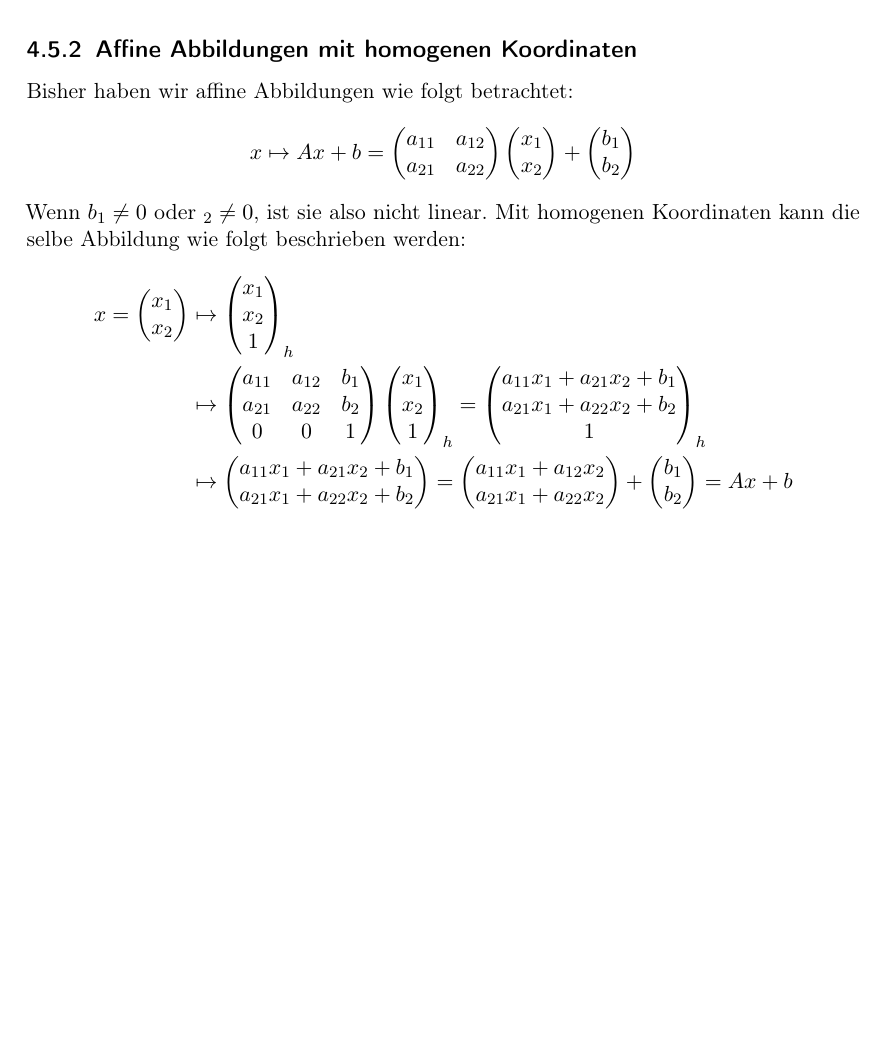
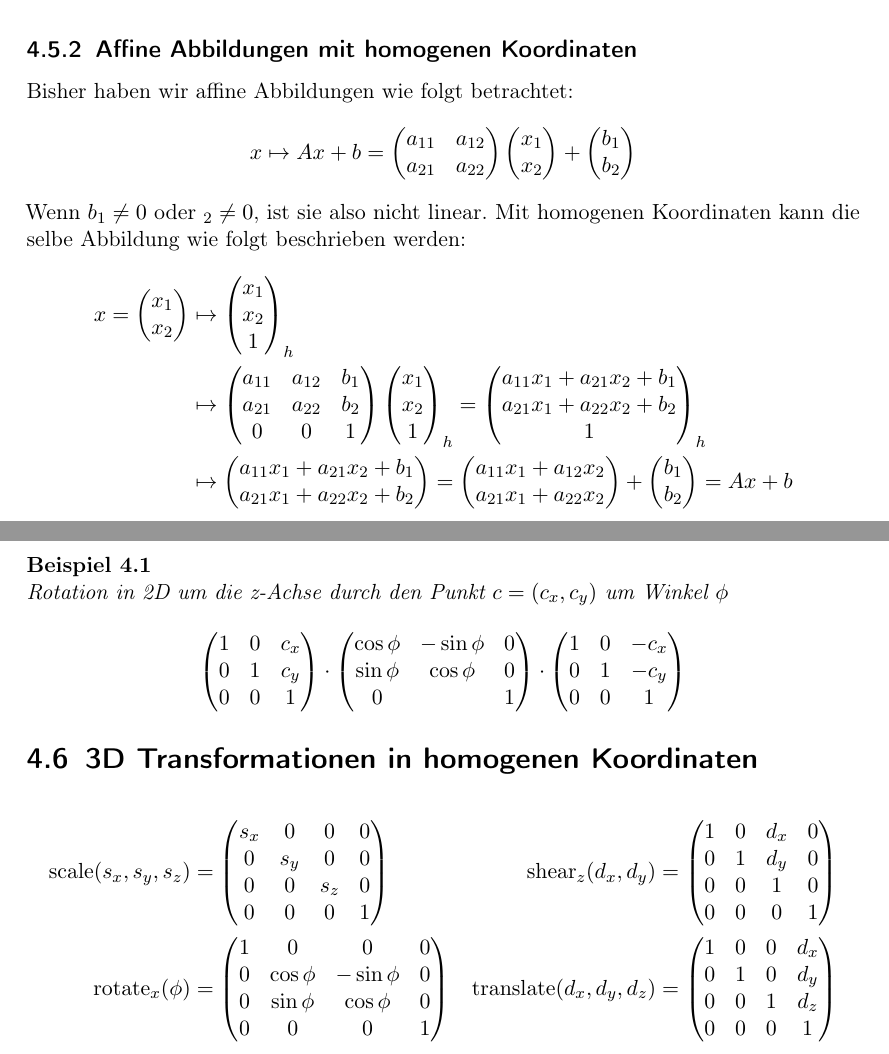
Before and after one commit to pjungeblut/computergrafik, a LaTeX document (computergrafik.tex, which reads transformations/transformations.tex): part of page 23 of 23 before the commit and two parts of pages 23 and 24 of 24 after it, the two joined at a grey line, cut so that both start at the same text, the shorter picture padded with empty space. Compiled offline with pdfLaTeX.

Commit message:
Adding section about transformation matrices in 3D in homogenous coordinates.

```diff
--- a/transformations/transformations.tex
+++ b/transformations/transformations.tex
@@ -287,3 +287,60 @@ Mit homogenen Koordinaten kann die selbe Abbildung wie folgt beschrieben werden:
   =
   Ax + b
 \end{align*}
+
+\begin{Beispiel}
+  Rotation in 2D um die z-Achse durch den Punkt $c = (c_x, c_y)$ um Winkel $\phi$
+  \[
+    \begin{pmatrix}
+      1 & 0 & c_x \\
+      0 & 1 & c_y \\
+      0 & 0 & 1
+    \end{pmatrix}
+    \cdot
+    \begin{pmatrix}
+      \cos \phi & -\sin \phi & 0 \\
+      \sin \phi & \cos \phi  & 0 \\
+      0         &            & 1
+    \end{pmatrix}
+    \cdot
+    \begin{pmatrix}
+      1 & 0 & -c_x \\
+      0 & 1 & -c_y \\
+      0 & 0 & 1
+    \end{pmatrix}
+  \]
+\end{Beispiel}
+
+\section{3D Transformationen in homogenen Koordinaten}
+\begin{align*}
+  \mathrm{scale}(s_x, s_y, s_z) &=
+  \begin{pmatrix}
+    s_x & 0   & 0   & 0 \\
+    0   & s_y & 0   & 0 \\
+    0   & 0   & s_z & 0 \\
+    0   & 0   & 0   & 1
+  \end{pmatrix}\
+  &
+  \mathrm{shear}_{z}(d_x, d_y) &=
+  \begin{pmatrix}
+    1 & 0 & d_x & 0 \\
+    0 & 1 & d_y & 0 \\
+    0 & 0 & 1   & 0 \\
+    0 & 0 & 0   & 1
+  \end{pmatrix} \\
+  \mathrm{rotate}_x(\phi) &=
+  \begin{pmatrix}
+    1 & 0         & 0          & 0 \\
+    0 & \cos \phi & -\sin \phi & 0 \\
+    0 & \sin \phi & \cos \phi  & 0 \\
+    0 & 0         & 0          & 1
+  \end{pmatrix}
+  &
+  \mathrm{translate}(d_x, d_y, d_z) &=
+  \begin{pmatrix}
+    1 & 0 & 0 & d_x \\
+    0 & 1 & 0 & d_y \\
+    0 & 0 & 1 & d_z \\
+    0 & 0 & 0 & 1
+  \end{pmatrix}
+\end{align*}
```
Also changed, not shown: computergrafik.pdf.
